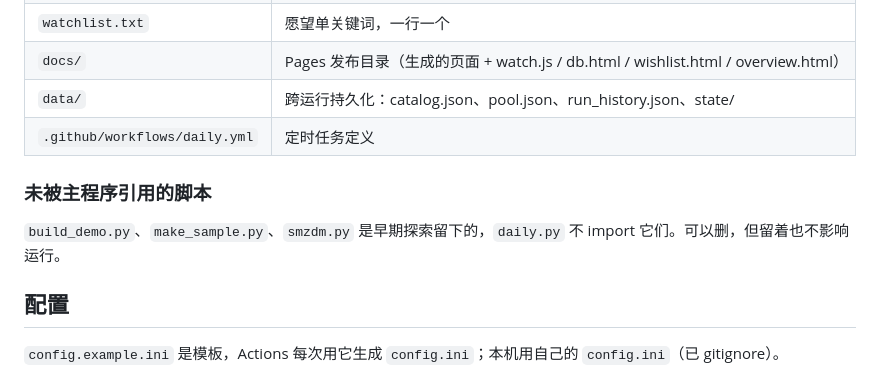
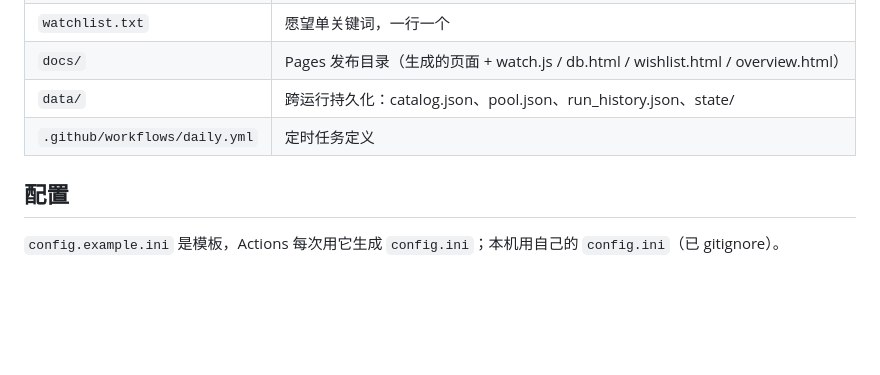
Before and after one commit to elizond0/smzdm-daily, a Markdown page: README.md, the part around the change. Rendered like a GitHub page; blank space fills up the shorter version.

Commit message:
docs: 同步清理后的目录结构

```diff
--- a/README.md
+++ b/README.md
@@ -72,10 +72,6 @@ Token 放在 `.deploy.token`（已 gitignore），Actions 里用 `GITHUB_TOKEN`
 | `data/` | 跨运行持久化：catalog.json、pool.json、run_history.json、state/ |
 | `.github/workflows/daily.yml` | 定时任务定义 |
 
-### 未被主程序引用的脚本
-
-`build_demo.py`、`make_sample.py`、`smzdm.py` 是早期探索留下的，`daily.py` 不 import 它们。可以删，但留着也不影响运行。
-
 ## 配置
 
 `config.example.ini` 是模板，Actions 每次用它生成 `config.ini`；本机用自己的 `config.ini`（已 gitignore）。
```
